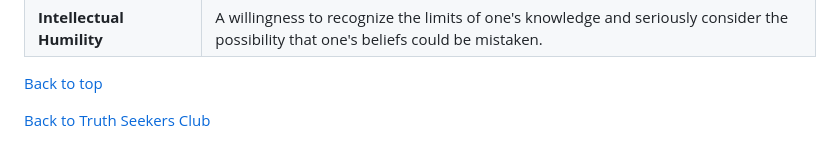
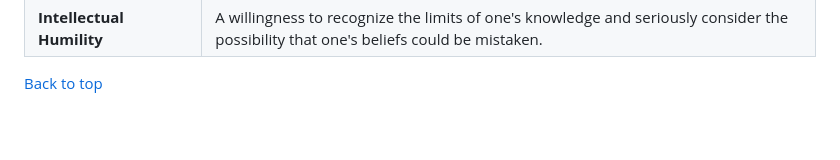
Before and after one commit to mattruma/truthseekers, a Markdown page: meetings/meeting-01-what-is-truth-participant.md, the part around one of its changes. GitHub-like rendering; blank space fills up the shorter version.

Commit message:
Clean up formatting in meeting-01 participant document
Removed unnecessary line breaks and improved formatting.

```diff
--- a/meeting-01-what-is-truth-participant.md
+++ b/meetings/meeting-01-what-is-truth-participant.md
@@ -425,5 +407,3 @@ Before we begin, it may be helpful to define a few key terms that will come up t
 | **Intellectual Humility** | A willingness to recognize the limits of one's knowledge and seriously consider the possibility that one's beliefs could be mistaken. |
 
 [Back to top](#top)
-
-[Back to Truth Seekers Club](../README.md)
```
Also changed, not shown: other parts of meetings/meeting-01-what-is-truth-participant.md (+0 -18 lines).
